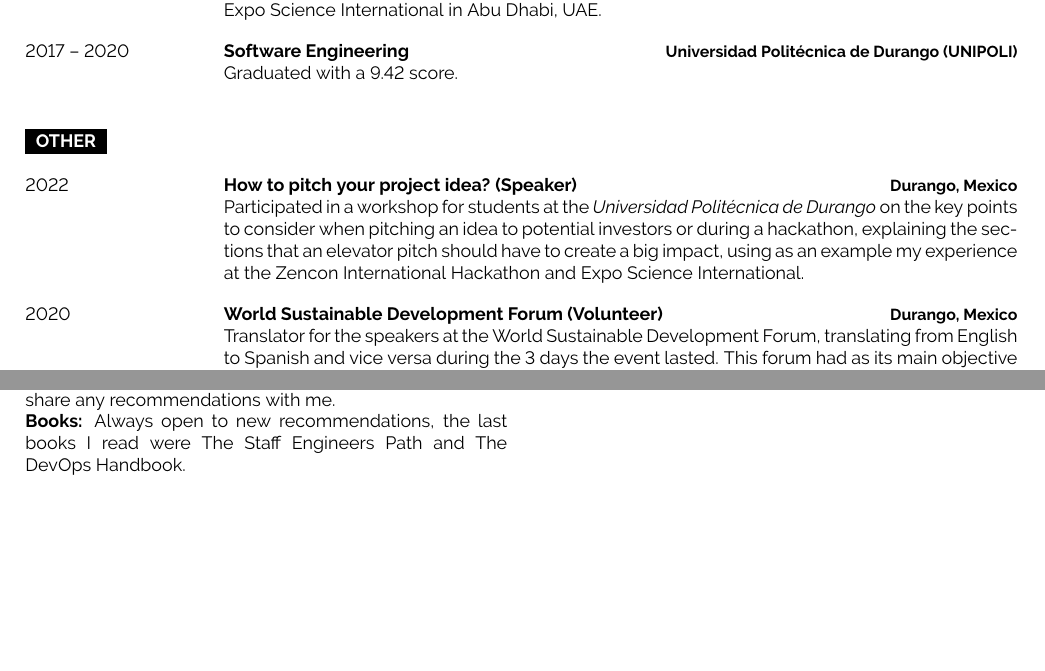
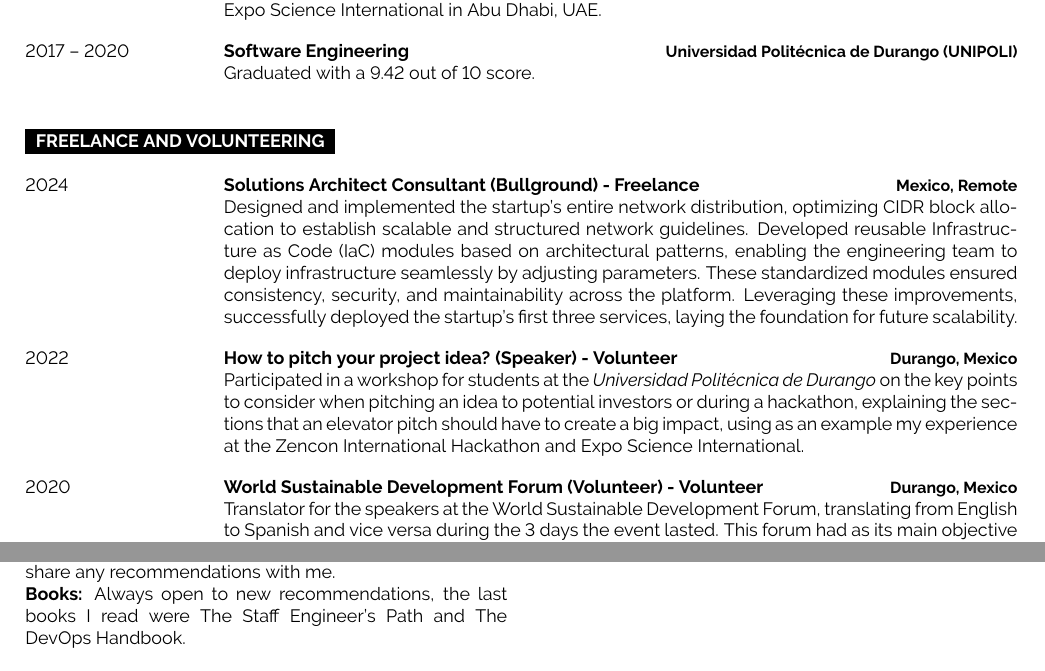
Before and after one commit to OsainAbitia/resume, a LaTeX document (Abitia-Osain.tex): two parts of page 2 of 2, joined at a grey line, cut so that both start at the same text, the shorter picture padded with empty space. Compiled offline with pdfLaTeX.

Commit message:
Feature | Bullground added

```diff
--- a/Abitia-Osain.tex
+++ b/Abitia-Osain.tex
@@ -397,7 +397,7 @@
 		{2017 – 2020}
 		{Software Engineering}
 		{Universidad Politécnica de Durango (UNIPOLI)}
-		{Graduated with a 9.42 score.}
+		{Graduated with a 9.42 out of 10 score.}
 	\end{entrylist}%
 	\\\\
 
@@ -405,11 +405,20 @@
 	%	Other
 	%----------------------------------------------------------------------------------------
 
-	\cvsect{Other}
+	\cvsect{Freelance and Volunteering}
 	\begin{entrylist}
 		\entry
+		{2024}
+		{Solutions Architect Consultant (Bullground) - Freelance}
+		{Mexico, Remote}
+		{Designed and implemented the startup’s entire network distribution, optimizing CIDR block allocation to establish
+		scalable and structured network guidelines. Developed reusable Infrastructure as Code (IaC) modules based on
+		architectural patterns, enabling the engineering team to deploy infrastructure seamlessly by adjusting parameters.
+		These standardized modules ensured consistency, security, and maintainability across the platform. Leveraging these
+		improvements, successfully deployed the startup’s first three services, laying the foundation for future scalability.}
+		\entry
 		{2022}
-		{How to pitch your project idea? (Speaker)}
+		{How to pitch your project idea? (Speaker) - Volunteer}
 		{Durango, Mexico}
 		{Participated in a workshop for students at the \textit{Universidad Politécnica de Durango} on the key points
 		to consider when pitching an idea to potential investors or during a hackathon, explaining the
@@ -417,7 +426,7 @@
 		at the Zencon International Hackathon and Expo Science International.}
 		\entry
 		{2020}
-		{World Sustainable Development Forum (Volunteer)}
+		{World Sustainable Development Forum (Volunteer) - Volunteer}
 		{Durango, Mexico}
 		{Translator for the speakers at the World Sustainable Development Forum, translating from English to Spanish
 		and vice versa during the 3 days the event lasted. This forum had as its main objective to discuss climate
@@ -435,7 +444,7 @@
 		{\textbf{Continuous Learning:} I regularly read technical books and take courses on new technologies and tools to enhance my skills.}\\
 		{\textbf{Work-Life Balance:} I prioritize balancing work with personal life to spend quality time with my family. Also I love traveling}\\
 		{\textbf{Podcasts:} I'm a fan of paranormal podcasts. Feel free to share any recommendations with me.}\\
-		{\textbf{Books:} Always open to new recommendations, the last books I read were The Staff Engineers Path and The DevOps Handbook.}\\
+		{\textbf{Books:} Always open to new recommendations, the last books I read were The Staff Engineer's Path and The DevOps Handbook.}\\
 		\hfil\break
 		{For book, course, or podcast recommendations, you can reach me at \href{mailto:osain.abitia@gmail.com}{\textbf{osain.abitia@gmail.com}}.}\\
 
```
Also changed, not shown: Abitia-Osain.pdf.
